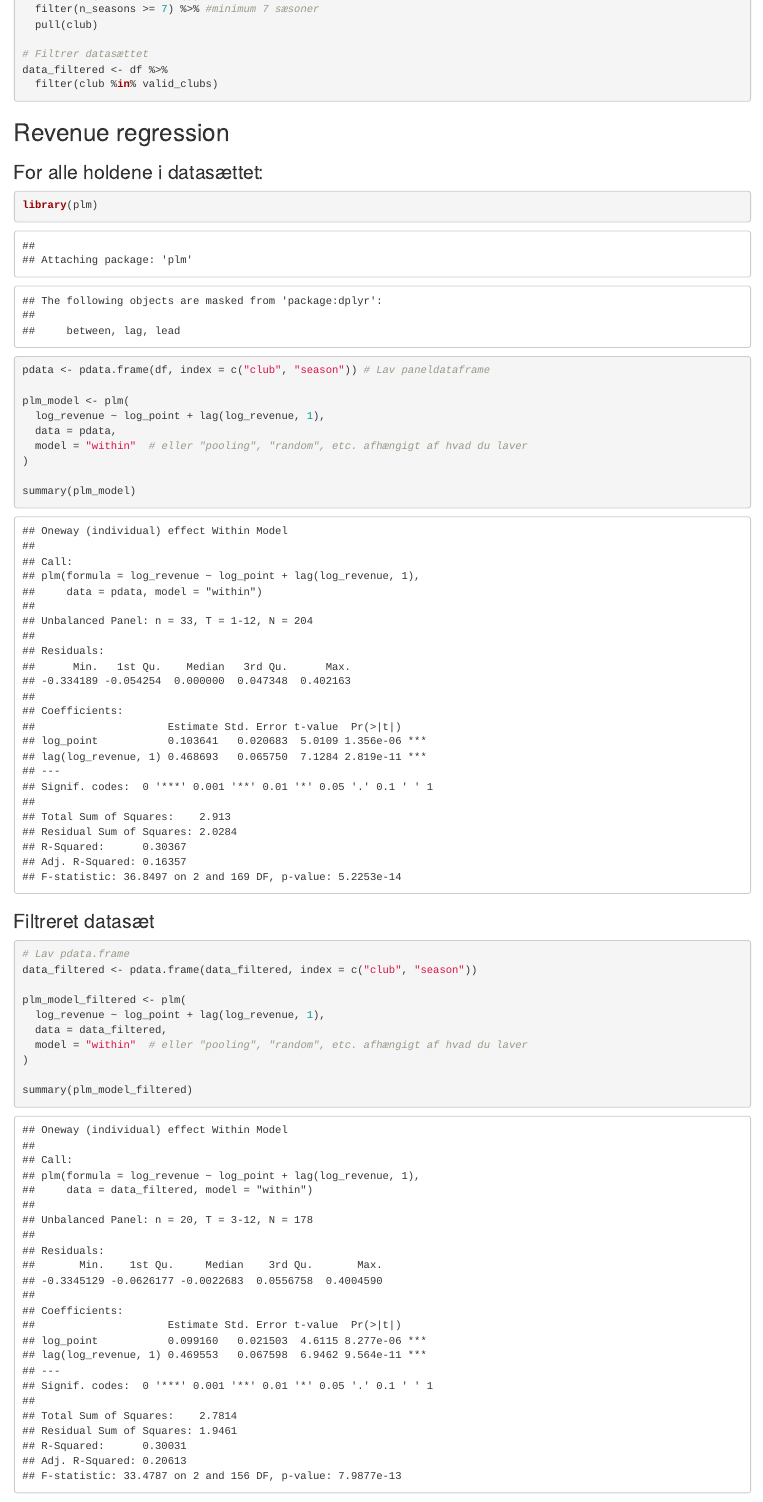
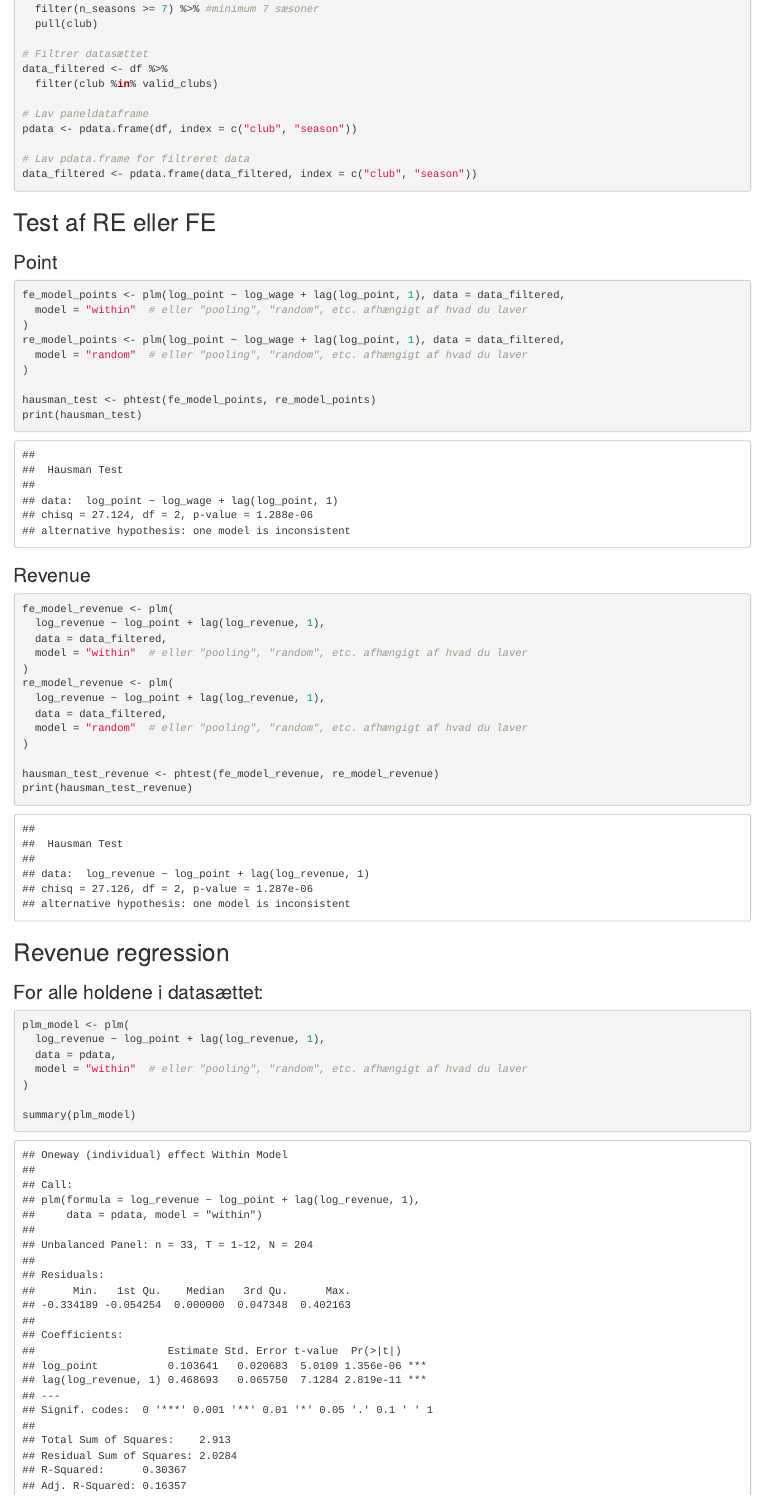
Before and after one commit to Thisen22/bachelor, an R Markdown document (GOAL_replikation.Rmd): the page in a window 1100 px wide, from 790 px down before the commit and from 990 px down after it, so that both start at the same text. Rendered offline with R 4.5, knitr and Pandoc, with nearby package versions.

Commit message:
hausman test

````diff
--- a/GOAL_replikation.Rmd
+++ b/GOAL_replikation.Rmd
@@ -33,15 +34,50 @@ valid_clubs <- df %>%
 # Filtrer datasættet
 data_filtered <- df %>%
   filter(club %in% valid_clubs)
+
+# Lav paneldataframe
+pdata <- pdata.frame(df, index = c("club", "season"))
+
+# Lav pdata.frame for filtreret data
+data_filtered <- pdata.frame(data_filtered, index = c("club", "season"))
+
 ```
+
+## Test af RE eller FE
+### Point
+```{r}
+fe_model_points <- plm(log_point ~ log_wage + lag(log_point, 1), data = data_filtered,
+  model = "within"  # eller "pooling", "random", etc. afhængigt af hvad du laver
+)
+re_model_points <- plm(log_point ~ log_wage + lag(log_point, 1), data = data_filtered,
+  model = "random"  # eller "pooling", "random", etc. afhængigt af hvad du laver
+)
+
+hausman_test <- phtest(fe_model_points, re_model_points)
+print(hausman_test)
+```
+
+### Revenue
+```{r}
+fe_model_revenue <- plm(
+  log_revenue ~ log_point + lag(log_revenue, 1),
+  data = data_filtered,
+  model = "within"  # eller "pooling", "random", etc. afhængigt af hvad du laver
+)
+re_model_revenue <- plm(
+  log_revenue ~ log_point + lag(log_revenue, 1),
+  data = data_filtered,
+  model = "random"  # eller "pooling", "random", etc. afhængigt af hvad du laver
+)
+
+hausman_test_revenue <- phtest(fe_model_revenue, re_model_revenue)
+print(hausman_test_revenue)
+```
+
 
 ## Revenue regression
 ### For alle holdene i datasættet:
 ```{r}
-library(plm)
-
-pdata <- pdata.frame(df, index = c("club", "season")) # Lav paneldataframe
-
 plm_model <- plm(
   log_revenue ~ log_point + lag(log_revenue, 1),
   data = pdata,
@@ -53,8 +89,6 @@ summary(plm_model)
 
 ### Filtreret datasæt
 ```{r}
-# Lav pdata.frame
-data_filtered <- pdata.frame(data_filtered, index = c("club", "season"))
 
 plm_model_filtered <- plm(
   log_revenue ~ log_point + lag(log_revenue, 1),
````
Also changed, not shown: GOAL_replikation.Rmd (1 more changed lines).
